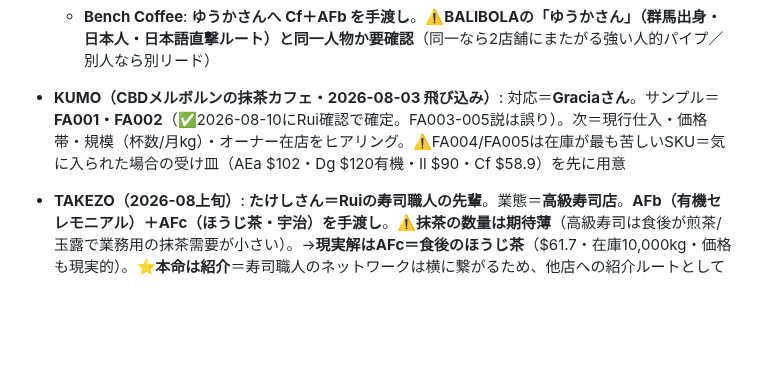
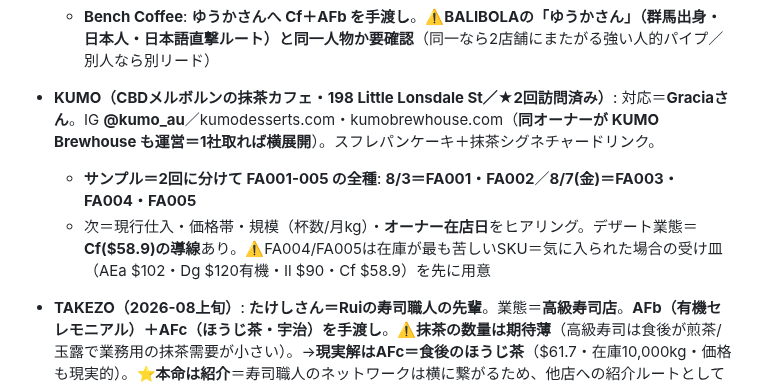
Before and after one commit to ruisasase-pyrenee/pyrenee-slack-agent, a Markdown page: CLAUDE.md, the part around the change. Rendered like a GitHub page; blank space fills up the shorter version.

Commit message:
Update KUMO entry: full FA range delivered across two visits
FA001-002 on 8/3 and FA003-005 on 8/7, so KUMO now holds all five.
Adds the Brewhouse link under the same owner as a horizontal expansion
angle, plus the Instagram handle and address.

Co-Authored-By: Claude Opus 5 <noreply@anthropic.com>
Claude-Session: https://claude.ai/code/session_019drNyvonrJVNiqtNAnfn7A

```diff
--- a/CLAUDE.md
+++ b/CLAUDE.md
@@ -157,7 +157,9 @@ USD換算（¥150/$）: FA001 $333.3｜FA002 $266.7｜FA003 $150｜FA004 $166.7
 - **2026-08上旬 訪問（⚠️日付は要確認）**
   - **ima Asa Yoru（Brunswick・1 Duckett St, Nightingale Village／旧 Ima Project）**: オーナー＝**AKOさん**（日本の方の可能性）。窓口＝**とらさん**が取次ぎ中。**AFb（有機セレモニアル）＋資料を とらさんへ手渡し**、後日オーナー不在のまま再訪→フォローメール送付。業態＝朝昼は定食/チラシ/まぜそば、夜は居酒屋＋日本酒。**メニューに single-origin の抹茶＋ほうじ茶ラテ**（＝ほうじ茶AFc/AEh/AEgの導線あり）。**隣に日本食材店「ima Pantry」併設＝リテール枠の芽**。公開連絡先 hello@imacafe.co。⚠️先方は"single-origin"訴求＝FAシリーズ(ブレンド)と正面衝突しないよう、単一品種ロット(FA005/AL系)も並べて提案する
   - **Bench Coffee**: **ゆうかさんへ Cf＋AFb を手渡し**。⚠️**BALIBOLAの「ゆうかさん」（群馬出身・日本人・日本語直撃ルート）と同一人物か要確認**（同一なら2店舗にまたがる強い人的パイプ／別人なら別リード）
-- **KUMO（CBDメルボルンの抹茶カフェ・2026-08-03 飛び込み）**: 対応＝**Graciaさん**。サンプル＝**FA001・FA002**（✅2026-08-10にRui確認で確定。FA003-005説は誤り）。次＝現行仕入・価格帯・規模（杯数/月kg）・オーナー在店をヒアリング。⚠️FA004/FA005は在庫が最も苦しいSKU＝気に入られた場合の受け皿（AEa $102・Dg $120有機・Il $90・Cf $58.9）を先に用意
+- **KUMO（CBDメルボルンの抹茶カフェ・198 Little Lonsdale St／★2回訪問済み）**: 対応＝**Graciaさん**。IG **@kumo_au**／kumodesserts.com・kumobrewhouse.com（**同オーナーが KUMO Brewhouse も運営＝1社取れば横展開**）。スフレパンケーキ＋抹茶シグネチャードリンク。
+  - **サンプル＝2回に分けて FA001-005 の全種**: **8/3＝FA001・FA002**／**8/7(金)＝FA003・FA004・FA005**
+  - 次＝現行仕入・価格帯・規模（杯数/月kg）・**オーナー在店日**をヒアリング。デザート業態＝**Cf($58.9)の導線**あり。⚠️FA004/FA005は在庫が最も苦しいSKU＝気に入られた場合の受け皿（AEa $102・Dg $120有機・Il $90・Cf $58.9）を先に用意
 - **TAKEZO（2026-08上旬）**: **たけしさん＝Ruiの寿司職人の先輩**。業態＝**高級寿司店**。**AFb（有機セレモニアル）＋AFc（ほうじ茶・宇治）を手渡し**。⚠️**抹茶の数量は期待薄**（高級寿司は食後が煎茶/玉露で業務用の抹茶需要が小さい）。→**現実解はAFc＝食後のほうじ茶**（$61.7・在庫10,000kg・価格も現実的）。⭐**本命は紹介**＝寿司職人のネットワークは横に繋がるため、他店への紹介ルートとして維持する
 - **Clement / St Ali**: 7/29のFA001-004＋AFc＋FA005に加え、**8/4にCfを追加で手渡し**（製菓ラインの提案）
 - **【2026-08-10 飛び込み6件】** ※Tea Drop以外は全て **FA001-005 各1本** を手渡し
```
